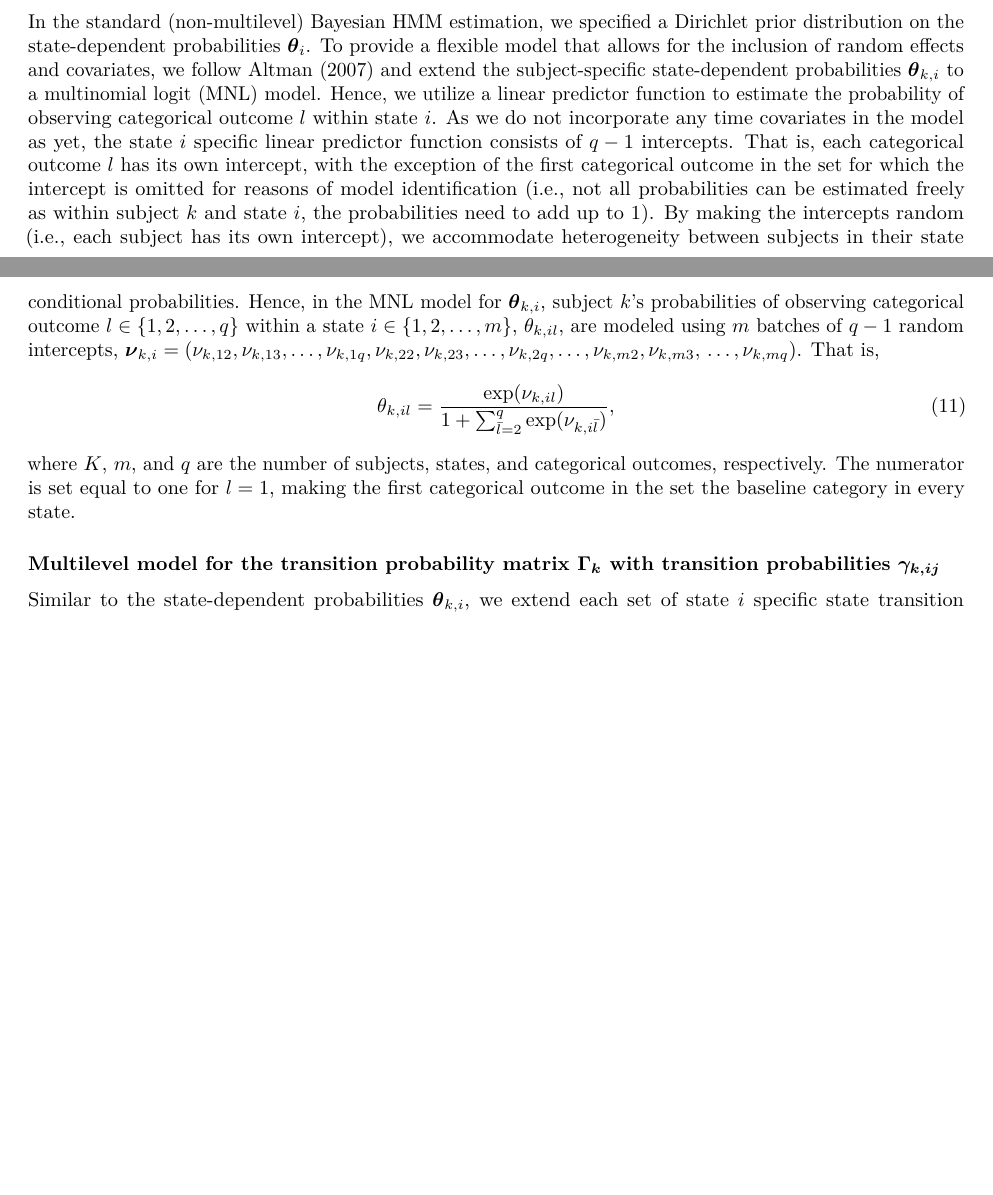
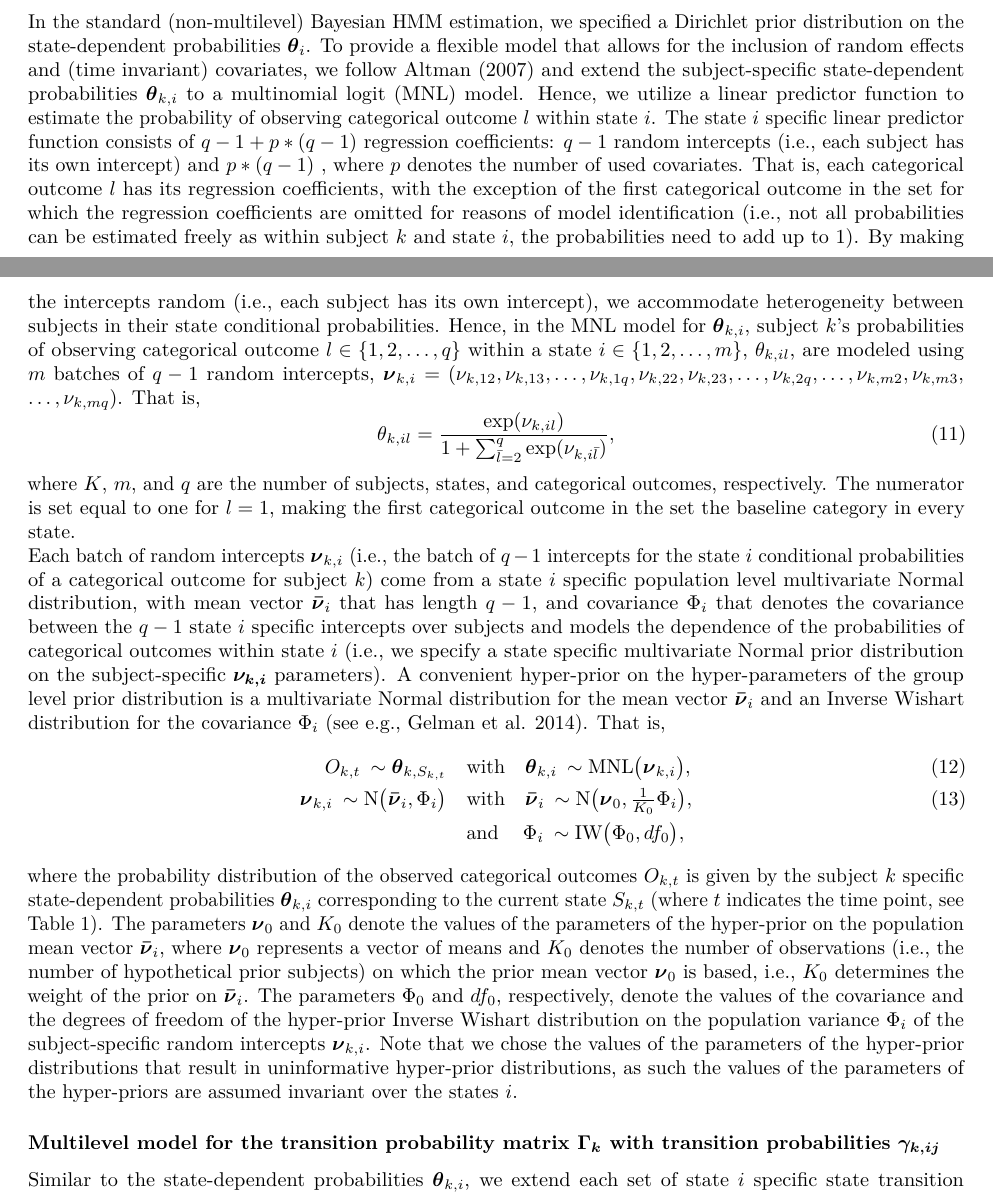
Before and after one commit to emmekeaarts/mHMMbayes, an R Markdown document (vignettes/estimation-mhmm.Rmd): two parts of pages 5 and 6 of 12 before the commit and two parts of pages 5 and 6 of 13 after it, joined at a grey line, cut so that both start at the same text, the shorter picture padded with empty space. Rendered offline with R 4.5, knitr and Pandoc, then LaTeX, with nearby package versions.

Commit message:
updated estimation vignette

```diff
--- a/vignettes/estimation-mhmm.Rmd
+++ b/vignettes/estimation-mhmm.Rmd
@@ -125,11 +125,18 @@ $\Phi_0$, $df_0$ 				&Values of the parameters of the hyper-prior on the group c
 \end{table}
 
 
-\subsubsection{Multilevel model for the state-dependent probabilities $\boldsymbol{\theta}_{k,i}$} In the standard (non-multilevel) Bayesian HMM estimation, we specified a Dirichlet prior distribution on the  state-dependent probabilities $\boldsymbol{\theta}_{i}$. To provide a flexible model that allows for the inclusion of random effects and covariates, we follow @altman2007 and extend  the subject-specific state-dependent probabilities $\boldsymbol{\theta}_{k,i}$ to a multinomial logit (MNL) model. Hence, we utilize a linear predictor function to estimate the probability of observing categorical outcome $l$ within state $i$. As we do not incorporate any time covariates in the model as yet, the state $i$ specific linear predictor function consists of $q-1$ intercepts. That is, each categorical outcome $l$ has its own intercept, with the exception of the first categorical outcome in the set for which the intercept is omitted for reasons of model identification (i.e., not all probabilities can be estimated freely as within subject $k$ and state $i$, the probabilities need to add up to 1). By making the intercepts random (i.e., each subject has its own intercept), we accommodate heterogeneity between subjects in their state conditional probabilities. Hence, in the MNL model for $\boldsymbol{\theta}_{k,i}$, subject $k$'s probabilities of observing categorical outcome $l \in \{1, 2, \ldots, q \}$ within a state $i \in \{1, 2, \ldots , m\}$, ${\theta}_{k,il}$, are modeled using $m$ batches of $q-1$ random intercepts, $\boldsymbol{\nu}_{k,i} = (\nu_{k,12}, \nu_{k,13}, \ldots, \nu_{k,1q}, \nu_{k,22}, \nu_{k,23},\ldots, \nu_{k,2q}, \ldots, \nu_{k,m2}, \nu_{k,m3},$  $\dots, \nu_{k,mq})$. That is,
+\subsubsection{Multilevel model for the state-dependent probabilities $\boldsymbol{\theta}_{k,i}$} In the standard (non-multilevel) Bayesian HMM estimation, we specified a Dirichlet prior distribution on the  state-dependent probabilities $\boldsymbol{\theta}_{i}$. To provide a flexible model that allows for the inclusion of random effects and (time invariant) covariates, we follow @altman2007 and extend  the subject-specific state-dependent probabilities $\boldsymbol{\theta}_{k,i}$ to a multinomial logit (MNL) model. Hence, we utilize a linear predictor function to estimate the probability of observing categorical outcome $l$ within state $i$. The state $i$ specific linear predictor function consists of $q-1 + p * (q-1)$ regression coefficients: $q-1$ random intercepts (i.e., each subject has its own intercept) and $p * (q-1)$ , where $p$ denotes the number of used covariates. That is, each categorical outcome $l$ has its regression coefficients, with the exception of the first categorical outcome in the set for which the regression coefficients are omitted for reasons of model identification (i.e., not all probabilities can be estimated freely as within subject $k$ and state $i$, the probabilities need to add up to 1). By making the intercepts random (i.e., each subject has its own intercept), we accommodate heterogeneity between subjects in their state conditional probabilities. Hence, in the MNL model for $\boldsymbol{\theta}_{k,i}$, subject $k$'s probabilities of observing categorical outcome $l \in \{1, 2, \ldots, q \}$ within a state $i \in \{1, 2, \ldots , m\}$, ${\theta}_{k,il}$, are modeled using $m$ batches of $q-1$ random intercepts, $\boldsymbol{\nu}_{k,i} = (\nu_{k,12}, \nu_{k,13}, \ldots, \nu_{k,1q}, \nu_{k,22}, \nu_{k,23},\ldots, \nu_{k,2q}, \ldots, \nu_{k,m2}, \nu_{k,m3},$  $\dots, \nu_{k,mq})$. That is,
 \begin{equation}
 {\theta}_{k,il} = \frac{\text{exp}(\nu_{k,il})}{1 + \sum_{\bar{l} = 2}^q \text{exp}(\nu_{k, i\bar{l}})},
 \end{equation}
-where $K$, $m$, and $q$ are the number of subjects, states, and categorical outcomes, respectively.  The numerator is set equal to one for $l = 1$, making the first categorical outcome  in the set the baseline category in every state.
+where $K$, $m$, and $q$ are the number of subjects, states, and categorical outcomes, respectively.  The numerator is set equal to one for $l = 1$, making the first categorical outcome  in the set the baseline category in every state. \
+Each batch of random intercepts $\boldsymbol{\nu}_{k,i}$ (i.e., the batch of $q-1$ intercepts for the state $i$ conditional probabilities of a categorical outcome for subject $k$) come from a state $i$ specific population level multivariate Normal distribution, with mean vector  $\boldsymbol{\bar{\nu}}_{i}$ that has length $q-1$, and covariance $\Phi_{i}$ that denotes the covariance between the $q-1$ state $i$ specific intercepts over subjects and models the dependence of the probabilities of categorical outcomes within state $i$ (i.e., we specify a state specific multivariate Normal prior distribution on the subject-specific $\boldsymbol{\nu_{k,i}}$ parameters). A convenient hyper-prior on the hyper-parameters of the group level prior distribution is a multivariate Normal distribution for the mean vector $\boldsymbol{\bar{\nu}}_{i}$ and an Inverse Wishart distribution for the covariance $\Phi_{i}$ [see e.g., @gelman2014]. That is,
+\begin{align}
+O_{k,t} \: \sim \boldsymbol{\theta}_{k, S_{k,t}}  & \quad \text{with} \quad \boldsymbol{\theta}_{k,i} \: \sim \text{MNL}\big(\boldsymbol{\nu}_{k,i}\big), \label{pPriorHier}\\
+\boldsymbol{\nu}_{k,i}		\: \sim \text{N}\big(\boldsymbol{\bar{\nu}}_{i}, \Phi_{i}\big) 	& \quad \text{with} \quad   \boldsymbol{\bar{\nu}}_{i} \: \sim \text{N}\big(\boldsymbol{\nu}_{0}, \tfrac{1}{K_0}\Phi_{i} \big), \label{popPHier}\\
+												& \quad \text{and} \quad  \: \Phi_{i} \: \sim \text{IW}\big(\Phi_0, df_0 \big), \nonumber
+\end{align}
+where the probability distribution of the observed categorical outcomes $O_{k,t}$ is given by the subject $k$ specific state-dependent probabilities $\boldsymbol{\theta}_{k,i}$ corresponding to the current state $S_{k,t}$ (where $t$ indicates the time point, see Table \ref{SymbolDescription}). The parameters $\boldsymbol{\nu}_{0}$ and $K_0$ denote the values of the parameters of the hyper-prior on the population mean vector $\boldsymbol{\bar{\nu}}_{i}$, where $\boldsymbol{\nu}_{0}$ represents a vector of means and $K_0$ denotes the number of observations (i.e., the number of hypothetical prior subjects) on which the prior mean vector $\boldsymbol{\nu}_{0}$ is based, i.e.,  $K_0$ determines the weight of the prior on $\boldsymbol{\bar{\nu}}_{i}$. The parameters $\Phi_0$ and  $df_0$, respectively, denote the values of the covariance and the degrees of freedom of the hyper-prior Inverse Wishart distribution on the population variance $\Phi_{i}$ of the subject-specific random intercepts $\boldsymbol{\nu}_{k,i}$. Note that we chose the values of the parameters of the hyper-prior distributions that result in uninformative hyper-prior distributions, as such the values of the parameters of the hyper-priors are assumed invariant over the states $i$.
 
 \subsubsection{Multilevel model for the transition probability matrix $\boldsymbol{\Gamma_k}$ with transition probabilities $\boldsymbol{\gamma_{k,ij}}$} Similar to the state-dependent probabilities $\boldsymbol{\theta}_{k,i}$, we extend each set of state $i$ specific state transition probabilities $\gamma_{k,ij}$ to a MNL model, to use a linear predictor function to estimate the probability to transition from behavioral state $i$ to state $j$. The linear predictor function consists of $m-1$ random intercepts to allow for heterogeneity between subjects in their probabilities to switch between states. That is, within row $i$ of the transition probability matrix $\boldsymbol{\Gamma_k}$, each state $j$ has its own intercept, where the intercept that relates to transitioning to the first state in the set is omitted for reasons of model identification (i.e., not all probabilities can be estimated freely as the row-probabilities need to add up to 1). Hence, each subject's probability to transition from behavioral state $i \in\{1, 2, \ldots, m \}$ to state $j \in \{1, 2, \ldots, m \}$ is modeled using $m$ batches of $m-1$ random intercepts, $\boldsymbol{\omega}_{k,i} = (\omega_{k,13}, \ldots, \omega_{k,1m}, \omega_{k,23}, \ldots, \omega_{k,2m},$ $\ldots, \omega_{k,m2},$ $\dots,$ $\omega_{k,m(m-1)})$. That is,
 \begin{equation}
```
Also changed, not shown: vignettes/estimation-mhmm.R (added, +5 -0 lines), vignettes/estimation-mhmm.Rmd (2 more changed lines).
